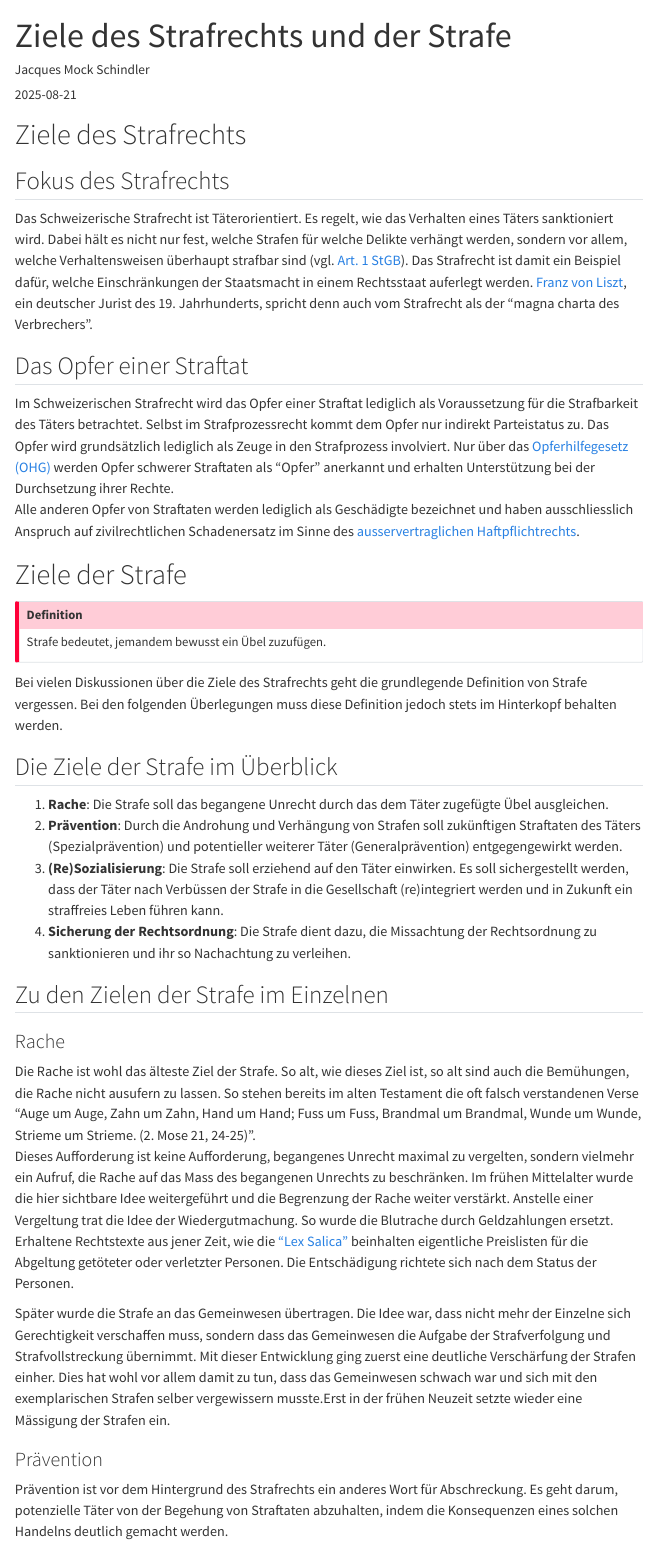
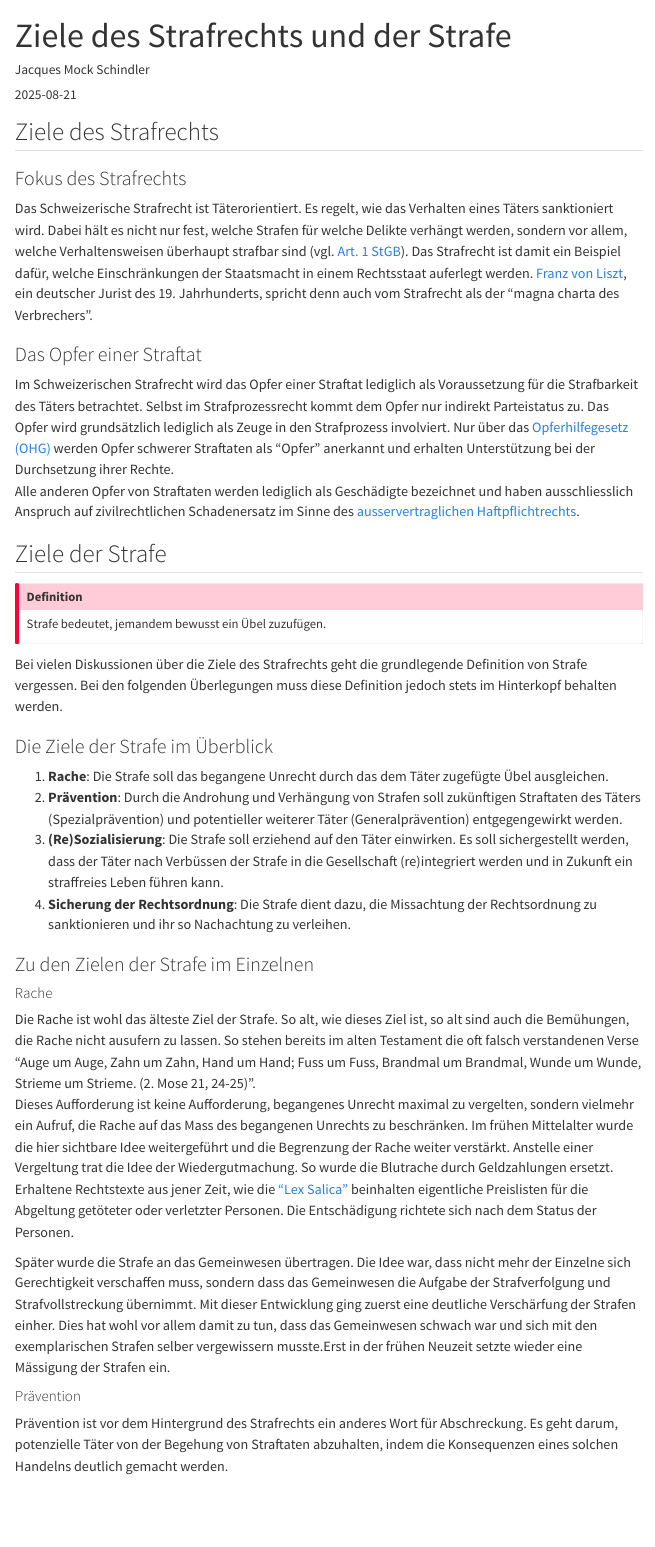
Before and after one commit to SkriptenMk/PrWR_dH_24-27, a Quarto document (files/strafrecht/strafe.qmd): the page in a window 1100 px wide, from its top. Rendered offline with R 4.5, knitr and Pandoc in place of Quarto, with nearby package versions; menus at the side of the page are left out.

```diff
--- a/_quarto.yml
+++ b/_quarto.yml
@@ -5,9 +5,8 @@
 book:
   title: "PrWR 2dH (Schuljahr 25/26)"
   author: "Jacques Mock Schindler"
-  repo-url: https://github.com/SkriptenMk/I_eW_24-28
-  repo-actions: [issue]
-  repo-link-target: _blank
+
+
 
   chapters:
     - index.qmd
--- a/files/strafrecht/strafe.qmd
+++ b/files/strafrecht/strafe.qmd
@@ -5,9 +5,9 @@
 author: "Jacques Mock Schindler"
 ---
 
-# Ziele des Strafrechts
+## Ziele des Strafrechts
 
-## Fokus des Strafrechts
+### Fokus des Strafrechts
 
 Das Schweizerische Strafrecht ist Täterorientiert. Es regelt, wie das
 Verhalten eines Täters sanktioniert wird. Dabei hält es nicht nur fest,
@@ -21,7 +21,7 @@
 Franz von Liszt</a>, ein deutscher Jurist des 19. Jahrhunderts, spricht denn
 auch vom Strafrecht als der "magna charta des Verbrechers".
 
-## Das Opfer einer Straftat
+### Das Opfer einer Straftat
 
 Im Schweizerischen Strafrecht wird das Opfer einer Straftat lediglich
 als Voraussetzung für die Strafbarkeit des Täters betrachtet. Selbst im
@@ -40,11 +40,11 @@
 target="_blank">
 ausservertraglichen Haftpflichtrechts</a>.
 
-# Ziele der Strafe
+## Ziele der Strafe
 
 ::: {.callout-important appearance=simple}
 
-## Definition
+### Definition
 
 Strafe bedeutet, jemandem bewusst ein Übel zuzufügen.
 :::
@@ -54,7 +54,7 @@
 Überlegungen muss diese Definition jedoch stets im Hinterkopf behalten
 werden.
 
-## Die Ziele der Strafe im Überblick
+### Die Ziele der Strafe im Überblick
 
 1. **Rache**: Die Strafe soll das begangene Unrecht durch das dem Täter
    zugefügte Übel ausgleichen.
@@ -69,9 +69,9 @@
    Missachtung der Rechtsordnung zu sanktionieren und ihr so Nachachtung
    zu verleihen.
 
-## Zu den Zielen der Strafe im Einzelnen
+### Zu den Zielen der Strafe im Einzelnen
 
-### Rache
+#### Rache
 
 Die Rache ist wohl das älteste Ziel der Strafe. So alt, wie dieses Ziel
 ist, so alt sind auch die Bemühungen, die Rache nicht ausufern zu
@@ -100,7 +100,7 @@
 Strafen selber vergewissern musste.Erst in der frühen Neuzeit
 setzte wieder eine Mässigung der Strafen ein.
 
-### Prävention
+#### Prävention
 
 Prävention ist vor dem Hintergrund des Strafrechts ein anderes Wort für
 Abschreckung. Es geht darum, potenzielle Täter von der Begehung von
```
Also changed, not shown: files/strafrecht/bge120iv265.qmd (+8 -3 lines), files/strafrecht/strafen.qmd (+2 -2 lines), docs/search.json, files/strafrecht/strafe.qmd (4 more changed lines), 4 other files.
